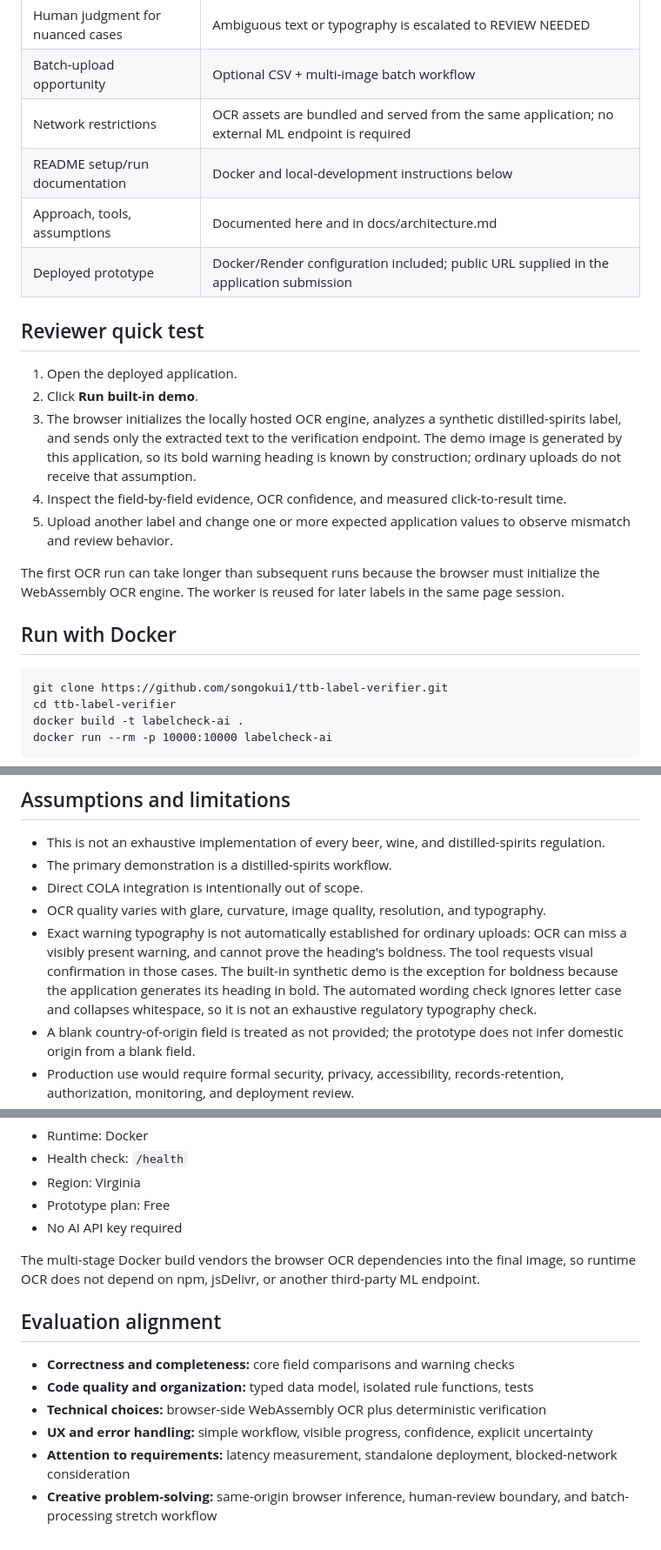
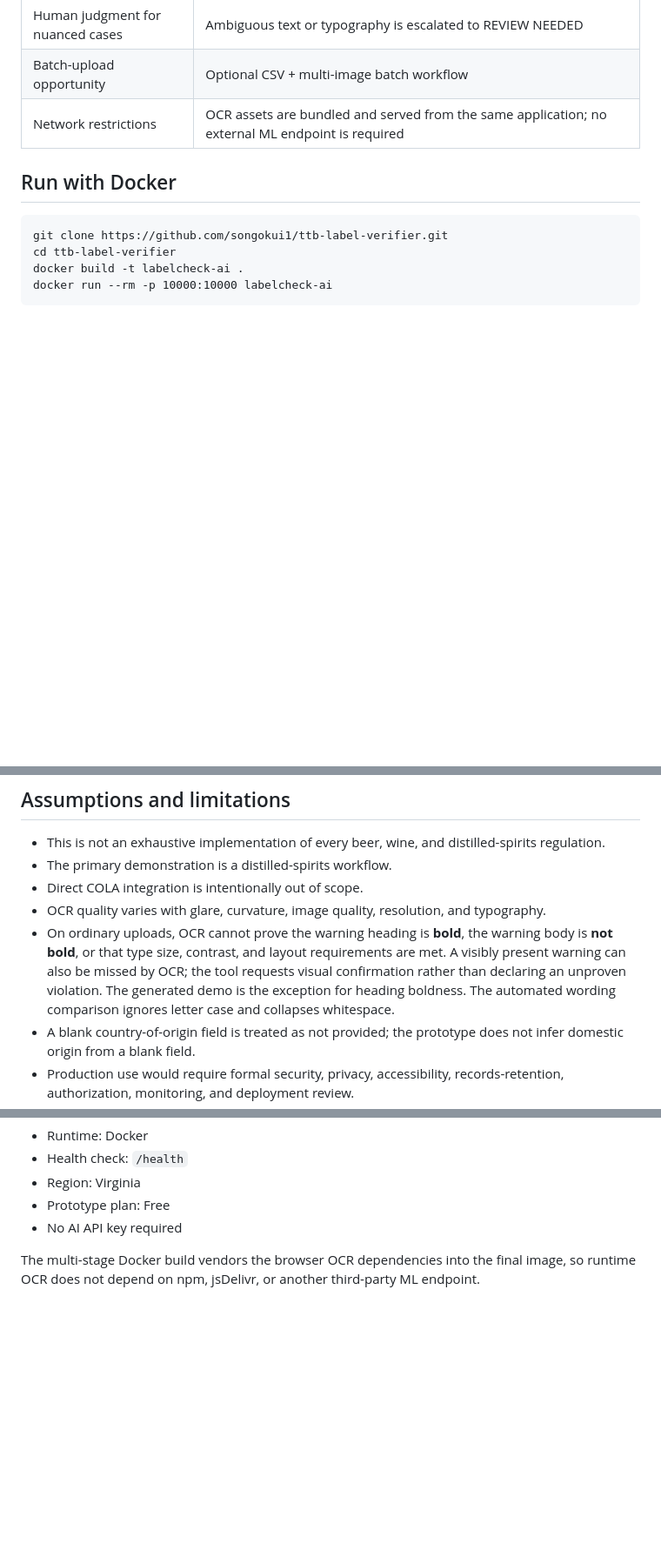
Before and after one commit to songokui1/ttb-label-verifier, a Markdown page: README.md, 3 parts joined by grey strips. Shown at 87% size. GitHub-like rendering; blank space fills up the shorter version.

```diff
--- a/README.md
+++ b/README.md
@@ -72,19 +68,6 @@ The OCR engine and English language data are bundled into the deployed applicati
 | Human judgment for nuanced cases | Ambiguous text or typography is escalated to REVIEW NEEDED |
 | Batch-upload opportunity | Optional CSV + multi-image batch workflow |
 | Network restrictions | OCR assets are bundled and served from the same application; no external ML endpoint is required |
-| README setup/run documentation | Docker and local-development instructions below |
-| Approach, tools, assumptions | Documented here and in docs/architecture.md |
-| Deployed prototype | Docker/Render configuration included; public URL supplied in the application submission |
-
-## Reviewer quick test
-
-1. Open the deployed application.
-2. Click **Run built-in demo**.
-3. The browser initializes the locally hosted OCR engine, analyzes a synthetic distilled-spirits label, and sends only the extracted text to the verification endpoint. The demo image is generated by this application, so its bold warning heading is known by construction; ordinary uploads do not receive that assumption.
-4. Inspect the field-by-field evidence, OCR confidence, and measured click-to-result time.
-5. Upload another label and change one or more expected application values to observe mismatch and review behavior.
-
-The first OCR run can take longer than subsequent runs because the browser must initialize the WebAssembly OCR engine. The worker is reused for later labels in the same page session.
 
 ## Run with Docker
 
@@ -193,7 +180,7 @@ Official references:
 - The primary demonstration is a distilled-spirits workflow.
 - Direct COLA integration is intentionally out of scope.
 - OCR quality varies with glare, curvature, image quality, resolution, and typography.
-- Exact warning typography is not automatically established for ordinary uploads: OCR can miss a visibly present warning, and cannot prove the heading's boldness. The tool requests visual confirmation in those cases. The built-in synthetic demo is the exception for boldness because the application generates its heading in bold. The automated wording check ignores letter case and collapses whitespace, so it is not an exhaustive regulatory typography check.
+- On ordinary uploads, OCR cannot prove the warning heading is **bold**, the warning body is **not bold**, or that type size, contrast, and layout requirements are met. A visibly present warning can also be missed by OCR; the tool requests visual confirmation rather than declaring an unproven violation. The generated demo is the exception for heading boldness. The automated wording comparison ignores letter case and collapses whitespace.
 - A blank country-of-origin field is treated as not provided; the prototype does not infer domestic origin from a blank field.
 - Production use would require formal security, privacy, accessibility, records-retention, authorization, monitoring, and deployment review.
 - The single-label workflow does not upload the source label image. It does send extracted text, confidence, and application entries to the server for comparison; the application does not intentionally persist those submissions.
@@ -209,12 +196,3 @@ The repository includes a Render Blueprint and Dockerfile.
 - No AI API key required
 
 The multi-stage Docker build vendors the browser OCR dependencies into the final image, so runtime OCR does not depend on npm, jsDelivr, or another third-party ML endpoint.
-
-## Evaluation alignment
-
-- **Correctness and completeness:** core field comparisons and warning checks
-- **Code quality and organization:** typed data model, isolated rule functions, tests
-- **Technical choices:** browser-side WebAssembly OCR plus deterministic verification
-- **UX and error handling:** simple workflow, visible progress, confidence, explicit uncertainty
-- **Attention to requirements:** latency measurement, standalone deployment, blocked-network consideration
-- **Creative problem-solving:** same-origin browser inference, human-review boundary, and batch-processing stretch workflow
```
Also changed, not shown: other parts of README.md (+27 -27 lines).
